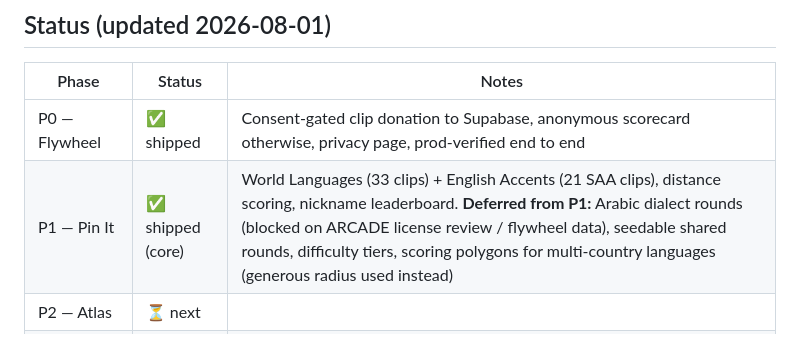
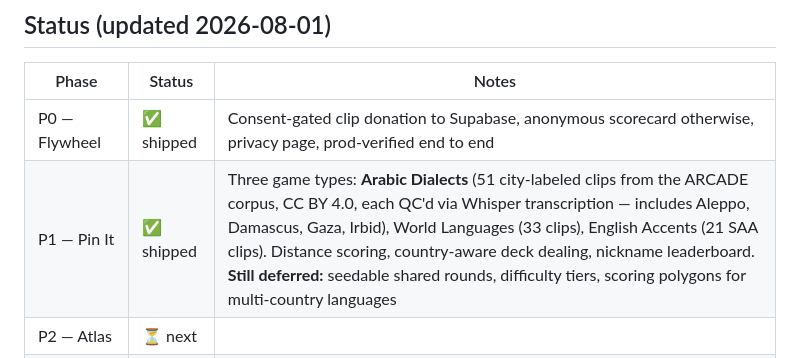
Before and after one commit to moha-arab/hometongue, a Markdown page: PRD.md, the part around the change. Rendered like a GitHub page.

Commit message:
PRD: Arabic Dialects mode shipped

```diff
--- a/PRD.md
+++ b/PRD.md
@@ -7,7 +7,7 @@
 | Phase | Status | Notes |
 |---|---|---|
 | P0 — Flywheel | ✅ shipped | Consent-gated clip donation to Supabase, anonymous scorecard otherwise, privacy page, prod-verified end to end |
-| P1 — Pin It | ✅ shipped (core) | World Languages (33 clips) + English Accents (21 SAA clips), distance scoring, nickname leaderboard. **Deferred from P1:** Arabic dialect rounds (blocked on ARCADE license review / flywheel data), seedable shared rounds, difficulty tiers, scoring polygons for multi-country languages (generous radius used instead) |
+| P1 — Pin It | ✅ shipped | Three game types: **Arabic Dialects** (51 city-labeled clips from the ARCADE corpus, CC BY 4.0, each QC'd via Whisper transcription — includes Aleppo, Damascus, Gaza, Irbid), World Languages (33 clips), English Accents (21 SAA clips). Distance scoring, country-aware deck dealing, nickname leaderboard. **Still deferred:** seedable shared rounds, difficulty tiers, scoring polygons for multi-country languages |
 | P2 — Atlas | ⏳ next | |
 | P3 — Acoustic model | ⏳ | Unlocks English Guess-Me + real Arabic dialect rounds |
 
```
